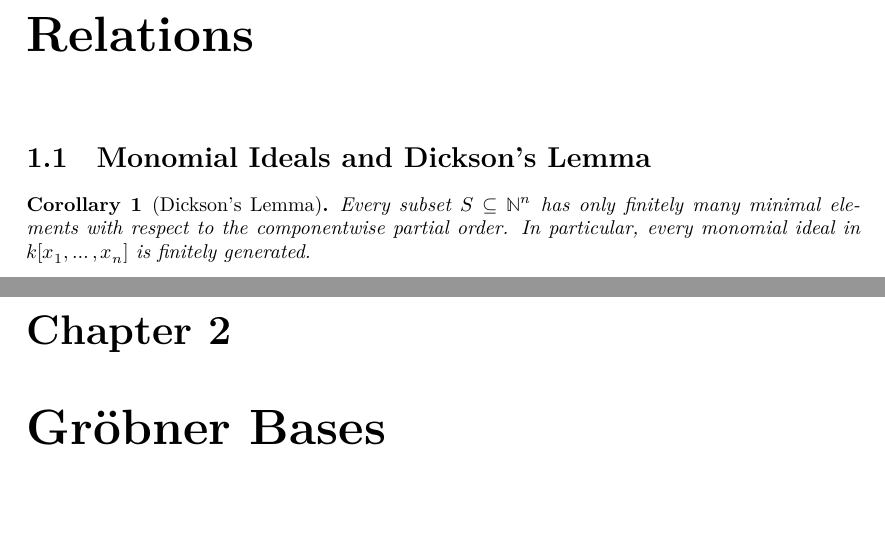
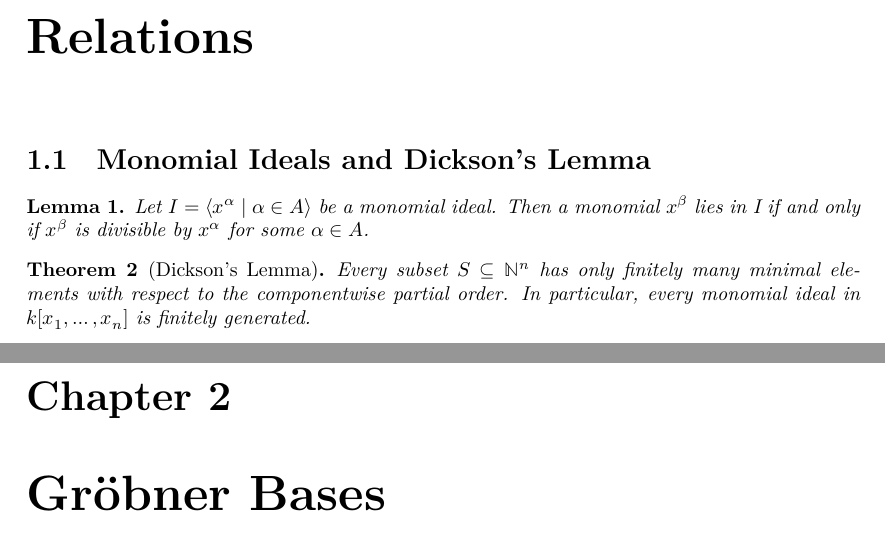
Before and after one commit to Sanghyeok0/Buchberger, a LaTeX document (blueprint/src/print.tex, which reads blueprint/src/chapter/Orders and Abstract Reduction Relations.tex, blueprint/src/macros/common.tex): two parts of pages 2 and 3 of 3, joined at a grey line, cut so that both start at the same text. Compiled offline with XeLaTeX.

Commit message:
Updated README, improved chapter and macros, and modified web.tex

```diff
--- a/blueprint/src/chapter/Orders and Abstract Reduction Relations.tex
+++ b/blueprint/src/chapter/Orders and Abstract Reduction Relations.tex
@@ -1,7 +1,13 @@
 \chapter{Orders and Abstract Reduction Relations}
 
 \section{Monomial Ideals and Dickson’s Lemma}
-\begin{corollary}[Dickson's Lemma]\label{cor:Dickson}
+
+\begin{lemma}
+    Let $I = \langle x^\alpha \mid \alpha \in A \rangle$ be a monomial ideal.
+    Then a monomial $x^\beta$ lies in I if and only if $x^\beta$ is divisible by $x^\alpha$ for some $\alpha \in A$.
+\end{lemma}
+
+\begin{theorem}[Dickson's Lemma]\label{thm:Dickson}
     Every subset $S\subseteq \mathbb{N}^n$ has only finitely many minimal elements with respect to the componentwise partial order.
     In particular, every monomial ideal in $k[x_1,\dots,x_n]$ is finitely generated.
-\end{corollary}
+\end{theorem}
--- a/blueprint/src/macros/common.tex
+++ b/blueprint/src/macros/common.tex
@@ -16,3 +16,6 @@
 
 \theoremstyle{definition}
 \newtheorem{definition}[theorem]{Definition}
+
+%----------------------------------------------------------------------------------
+\newcommand{\abs}[1]{\left| #1 \right|}
```
Also changed, not shown: blueprint/src/web.tex (+3 -1 lines), README.md.
